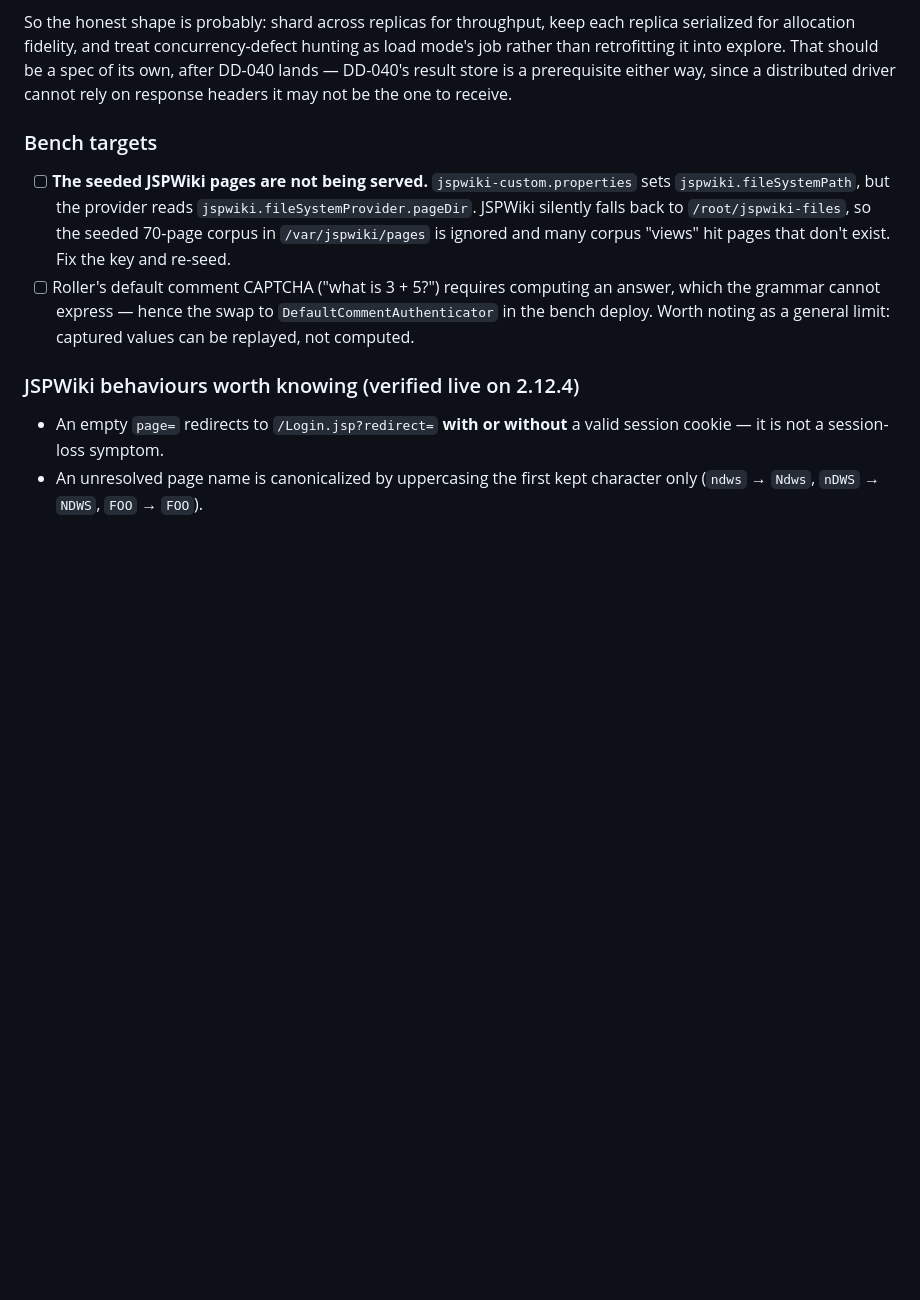
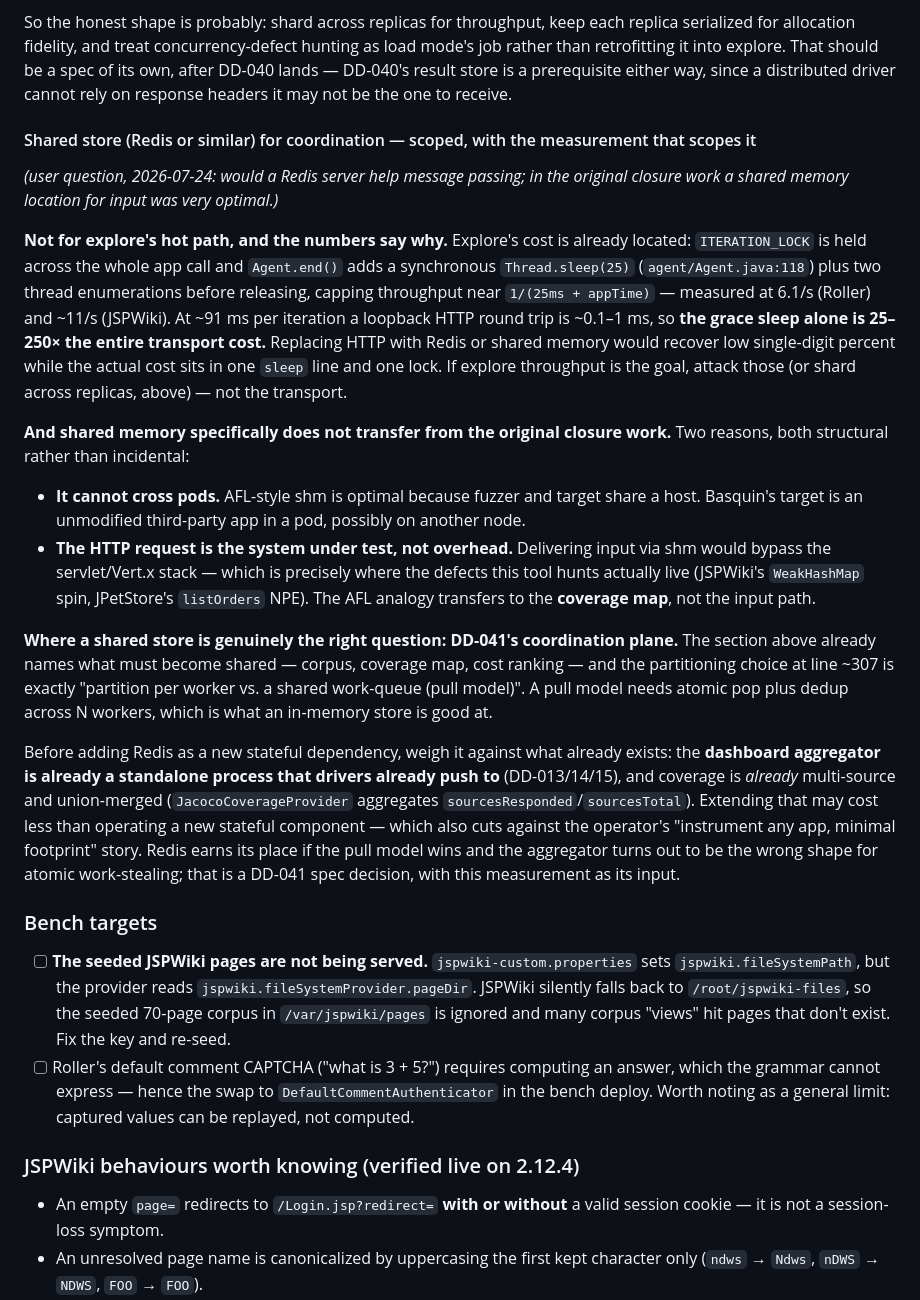
Before and after one commit to ianp94/basquin, a Markdown page: TODO.md, the part around the change. Drawn GitHub-style; blank space fills up the shorter version.

Commit message:
docs(todo): scope the shared-store idea to DD-041 coordination, with the measurement
User asked whether a Redis server would help message passing, noting shared
memory for input was very optimal in the original closure work.

Records why it would not help explore's hot path: ITERATION_LOCK plus
Agent.end()'s Thread.sleep(25) (agent/Agent.java:118) cap throughput near
1/(25ms + appTime) — measured 6.1/s Roller, ~11/s JSPWiki. Against ~91ms per
iteration a loopback round trip is ~0.1-1ms, so the grace sleep alone is 25-250x
the whole transport cost. Optimising transport recovers low single digits while
the cost sits in one sleep and one lock.

Also records why shared memory does not transfer from the original closure work:
it cannot cross pods, and the HTTP request is the system under test rather than
overhead — delivering input via shm would bypass the servlet/Vert.x stack where
the defects actually live. The AFL analogy transfers to the coverage map, not
the input path.

Where it is the right question: DD-041's coordination plane (corpus, coverage
map, cost ranking), which line ~307 already frames as partition-per-worker vs a
shared work-queue. Weighed against the existing dashboard aggregator and the
already-union-merged coverage before adding a new stateful dependency.

Co-Authored-By: Claude Opus 5 (1M context) <noreply@anthropic.com>

```diff
--- a/TODO.md
+++ b/TODO.md
@@ -948,6 +948,43 @@ retrofitting it into explore. That should be a spec of its own, after DD-040 lan
 store is a prerequisite either way, since a distributed driver cannot rely on response headers it
 may not be the one to receive.
 
+#### Shared store (Redis or similar) for coordination — scoped, with the measurement that scopes it
+
+*(user question, 2026-07-24: would a Redis server help message passing; in the original closure work a
+shared memory location for input was very optimal.)*
+
+**Not for explore's hot path, and the numbers say why.** Explore's cost is already located:
+`ITERATION_LOCK` is held across the whole app call and `Agent.end()` adds a synchronous
+`Thread.sleep(25)` (`agent/Agent.java:118`) plus two thread enumerations before releasing, capping
+throughput near `1/(25ms + appTime)` — measured at 6.1/s (Roller) and ~11/s (JSPWiki). At ~91 ms per
+iteration a loopback HTTP round trip is ~0.1–1 ms, so **the grace sleep alone is 25–250× the entire
+transport cost.** Replacing HTTP with Redis or shared memory would recover low single-digit percent
+while the actual cost sits in one `sleep` line and one lock. If explore throughput is the goal, attack
+those (or shard across replicas, above) — not the transport.
+
+**And shared memory specifically does not transfer from the original closure work.** Two reasons, both
+structural rather than incidental:
+
+- **It cannot cross pods.** AFL-style shm is optimal because fuzzer and target share a host. Basquin's
+  target is an unmodified third-party app in a pod, possibly on another node.
+- **The HTTP request is the system under test, not overhead.** Delivering input via shm would bypass
+  the servlet/Vert.x stack — which is precisely where the defects this tool hunts actually live
+  (JSPWiki's `WeakHashMap` spin, JPetStore's `listOrders` NPE). The AFL analogy transfers to the
+  **coverage map**, not the input path.
+
+**Where a shared store is genuinely the right question: DD-041's coordination plane.** The section above
+already names what must become shared — corpus, coverage map, cost ranking — and the partitioning
+choice at line ~307 is exactly "partition per worker vs. a shared work-queue (pull model)". A pull model
+needs atomic pop plus dedup across N workers, which is what an in-memory store is good at.
+
+Before adding Redis as a new stateful dependency, weigh it against what already exists: the **dashboard
+aggregator is already a standalone process that drivers already push to** (DD-013/14/15), and coverage
+is *already* multi-source and union-merged (`JacocoCoverageProvider` aggregates
+`sourcesResponded`/`sourcesTotal`). Extending that may cost less than operating a new stateful component
+— which also cuts against the operator's "instrument any app, minimal footprint" story. Redis earns its
+place if the pull model wins and the aggregator turns out to be the wrong shape for atomic work-stealing;
+that is a DD-041 spec decision, with this measurement as its input.
+
 ### Bench targets
 
 - [ ] **The seeded JSPWiki pages are not being served.** `jspwiki-custom.properties` sets
```
